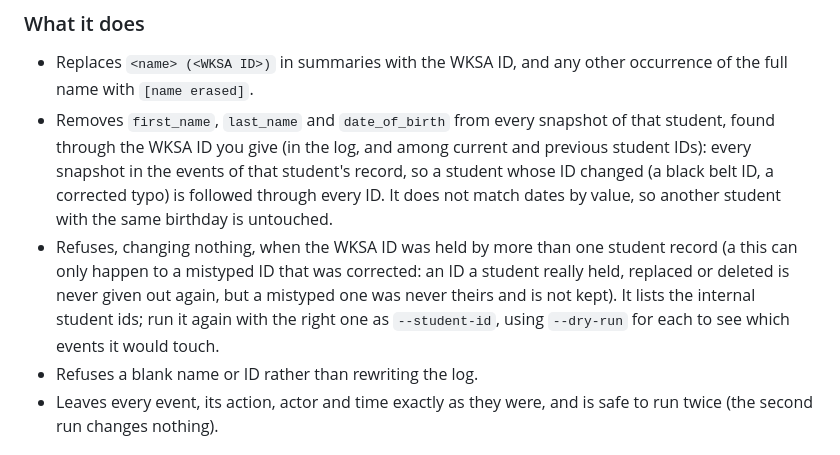
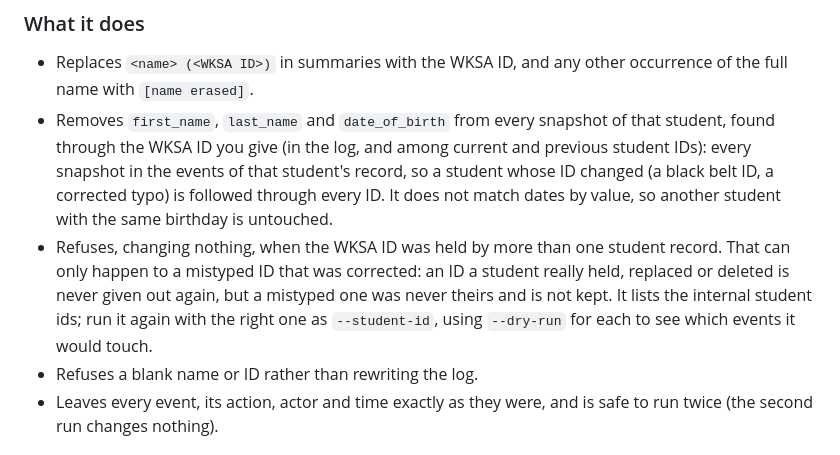
Before and after one commit to TheRedTower/KukGrade, a Markdown page: docs/privacy.md, the part around the change. GitHub-like rendering.

Commit message:
docs: tidy the privacy note
Co-Authored-By: Claude Sonnet 5.5 <noreply@anthropic.com>

```diff
--- a/docs/privacy.md
+++ b/docs/privacy.md
@@ -54,10 +54,11 @@ into their details. They are permanent, and the app refuses every change to them
   student's record, so a student whose ID changed (a black belt ID, a corrected typo) is
   followed through every ID. It does not match dates by value, so another student with the
   same birthday is untouched.
-- Refuses, changing nothing, when the WKSA ID was held by more than one student record (a
-  this can only happen to a mistyped ID that was corrected: an ID a student really held, replaced or deleted is never given out again, but a mistyped one was never theirs and is not kept). It lists the internal student ids;
-  run it again with the right one as `--student-id`, using `--dry-run` for each to see which
-  events it would touch.
+- Refuses, changing nothing, when the WKSA ID was held by more than one student record. That
+  can only happen to a mistyped ID that was corrected: an ID a student really held, replaced
+  or deleted is never given out again, but a mistyped one was never theirs and is not kept.
+  It lists the internal student ids; run it again with the right one as `--student-id`,
+  using `--dry-run` for each to see which events it would touch.
 - Refuses a blank name or ID rather than rewriting the log.
 - Leaves every event, its action, actor and time exactly as they were, and is safe to run
   twice (the second run changes nothing).
```
